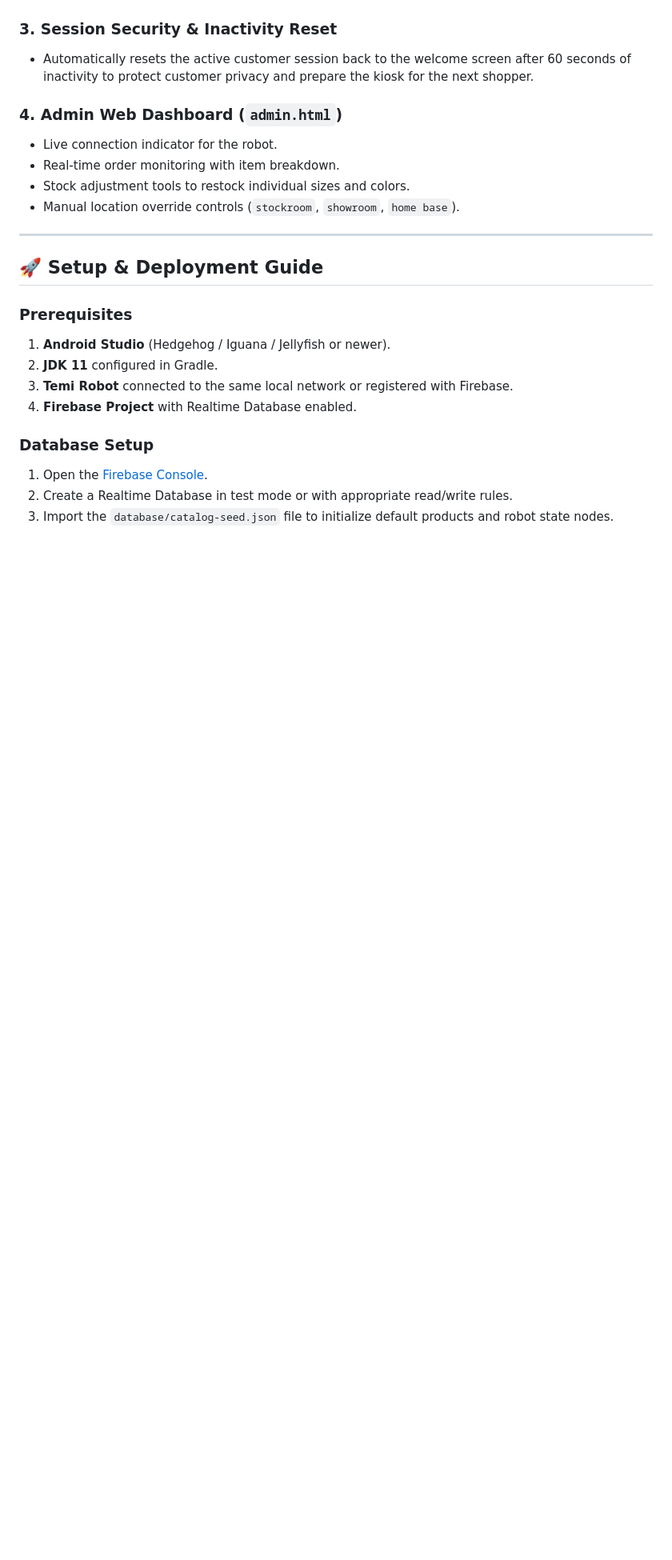
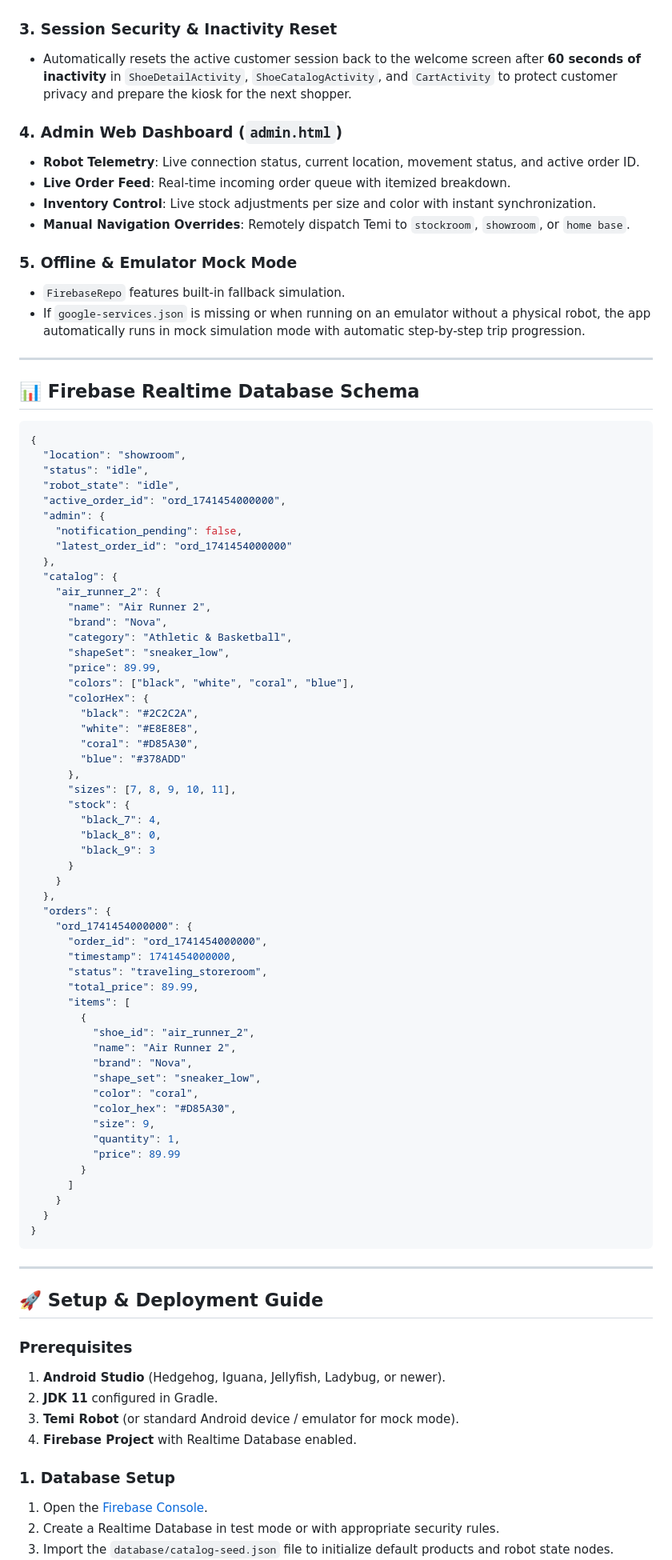
Before and after one commit to DevanshL/Temi-shoe-mart, a Markdown page: README.md, the part around one of its changes. Shown at 80% size. GitHub-like rendering; blank space fills up the shorter version.

Commit message:
docs: enrich README with full Firebase schema, ADB Wi-Fi guide, and security rules

````diff
--- a/README.md
+++ b/README.md
@@ -134,24 +138,88 @@ Temi-shoe-mart/
 
 ### 3. Session Security & Inactivity Reset
-- Automatically resets the active customer session back to the welcome screen after 60 seconds of inactivity to protect customer privacy and prepare the kiosk for the next shopper.
+- Automatically resets the active customer session back to the welcome screen after **60 seconds of inactivity** in `ShoeDetailActivity`, `ShoeCatalogActivity`, and `CartActivity` to protect customer privacy and prepare the kiosk for the next shopper.
 
 ### 4. Admin Web Dashboard (`admin.html`)
-- Live connection indicator for the robot.
-- Real-time order monitoring with item breakdown.
-- Stock adjustment tools to restock individual sizes and colors.
-- Manual location override controls (`stockroom`, `showroom`, `home base`).
+- **Robot Telemetry**: Live connection status, current location, movement status, and active order ID.
+- **Live Order Feed**: Real-time incoming order queue with itemized breakdown.
+- **Inventory Control**: Live stock adjustments per size and color with instant synchronization.
+- **Manual Navigation Overrides**: Remotely dispatch Temi to `stockroom`, `showroom`, or `home base`.
+
+### 5. Offline & Emulator Mock Mode
+- `FirebaseRepo` features built-in fallback simulation.
+- If `google-services.json` is missing or when running on an emulator without a physical robot, the app automatically runs in mock simulation mode with automatic step-by-step trip progression.
+
+---
+
+## 📊 Firebase Realtime Database Schema
+
+```json
+{
+  "location": "showroom",
+  "status": "idle",
+  "robot_state": "idle",
+  "active_order_id": "ord_1741454000000",
+  "admin": {
+    "notification_pending": false,
+    "latest_order_id": "ord_1741454000000"
+  },
+  "catalog": {
+    "air_runner_2": {
+      "name": "Air Runner 2",
+      "brand": "Nova",
+      "category": "Athletic & Basketball",
+      "shapeSet": "sneaker_low",
+      "price": 89.99,
+      "colors": ["black", "white", "coral", "blue"],
+      "colorHex": {
+        "black": "#2C2C2A",
+        "white": "#E8E8E8",
+        "coral": "#D85A30",
+        "blue": "#378ADD"
+      },
+      "sizes": [7, 8, 9, 10, 11],
+      "stock": {
+        "black_7": 4,
+        "black_8": 0,
+        "black_9": 3
+      }
+    }
+  },
+  "orders": {
+    "ord_1741454000000": {
+      "order_id": "ord_1741454000000",
+      "timestamp": 1741454000000,
+      "status": "traveling_storeroom",
+      "total_price": 89.99,
+      "items": [
+        {
+          "shoe_id": "air_runner_2",
+          "name": "Air Runner 2",
+          "brand": "Nova",
+          "shape_set": "sneaker_low",
+          "color": "coral",
+          "color_hex": "#D85A30",
+          "size": 9,
+          "quantity": 1,
+          "price": 89.99
+        }
+      ]
+    }
+  }
+}
+```
 
 ---
 
 ## 🚀 Setup & Deployment Guide
 
 ### Prerequisites
-1. **Android Studio** (Hedgehog / Iguana / Jellyfish or newer).
+1. **Android Studio** (Hedgehog, Iguana, Jellyfish, Ladybug, or newer).
 2. **JDK 11** configured in Gradle.
-3. **Temi Robot** connected to the same local network or registered with Firebase.
+3. **Temi Robot** (or standard Android device / emulator for mock mode).
 4. **Firebase Project** with Realtime Database enabled.
 
-### Database Setup
+### 1. Database Setup
 1. Open the [Firebase Console](https://console.firebase.google.com/).
-2. Create a Realtime Database in test mode or with appropriate read/write rules.
+2. Create a Realtime Database in test mode or with appropriate security rules.
 3. Import the `database/catalog-seed.json` file to initialize default products and robot state nodes.
````
Also changed, not shown: other parts of README.md (+73 -52 lines).
